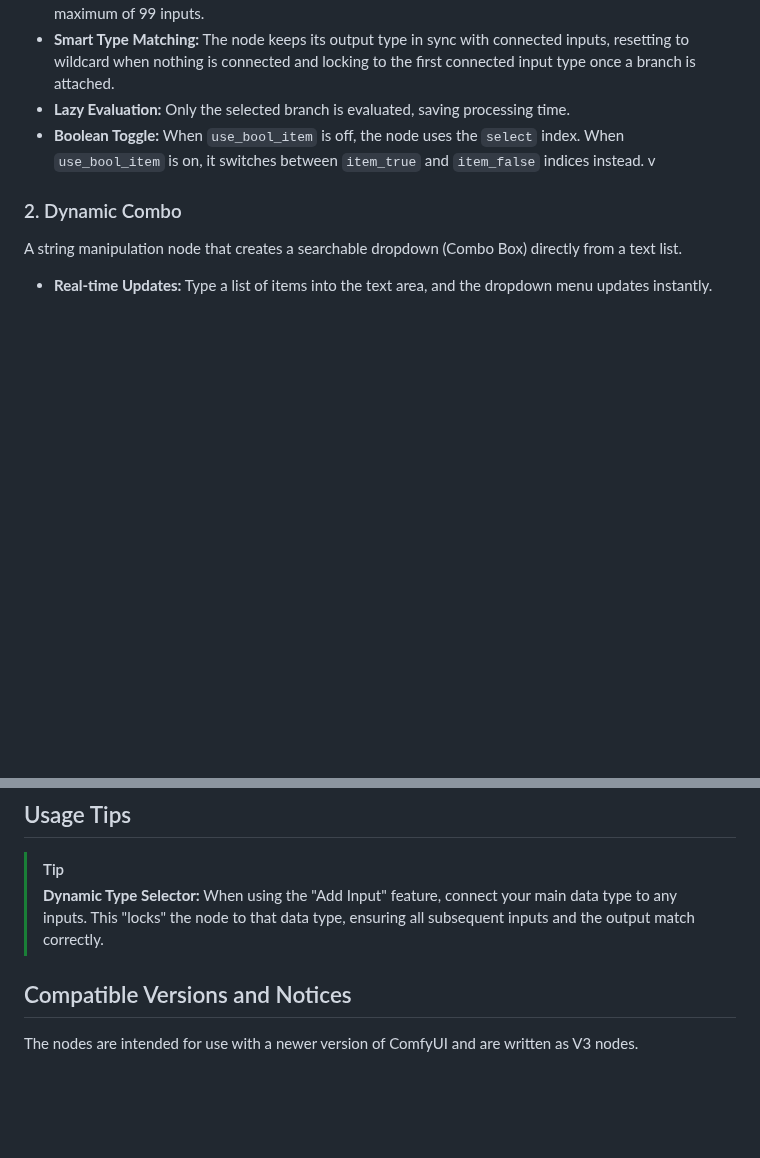
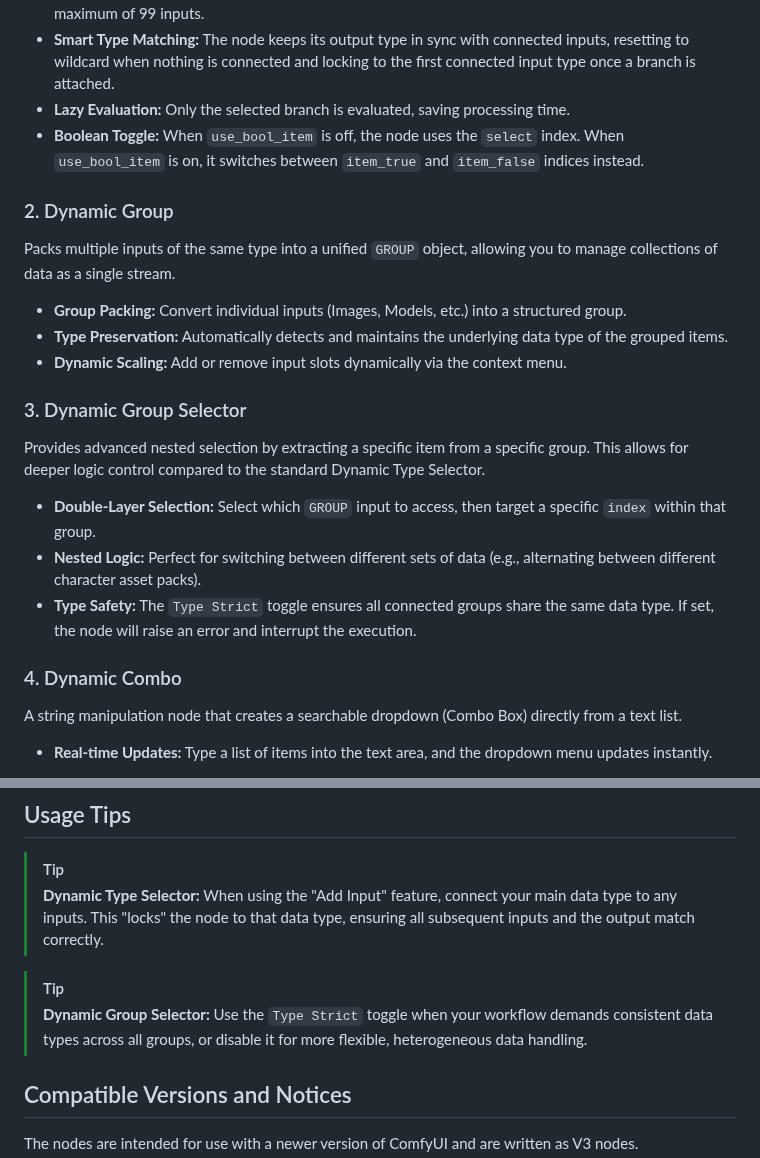
Before and after one commit to wakaura-asaho/comfyui-dynamic-selector, a Markdown page: README.md, 2 parts joined by grey strips. Rendered like a GitHub page; blank space fills up the shorter version.

```diff
--- a/README.md
+++ b/README.md
@@ -17,9 +17,24 @@ An advanced "Switch" or "Router" node that can handle **any** data type (Images,
 * **Smart Type Matching:** The node keeps its output type in sync with connected inputs, resetting to wildcard when nothing is connected and locking to the first connected input type once a branch is attached.
 * **Lazy Evaluation:** Only the selected branch is evaluated, saving processing time.
 * **Boolean Toggle:** When `use_bool_item` is off, the node uses the `select` index. When `use_bool_item` is on, it switches between `item_true` and `item_false` indices instead.
-v
 
-### 2. Dynamic Combo
+### 2. Dynamic Group
+
+Packs multiple inputs of the same type into a unified `GROUP` object, allowing you to manage collections of data as a single stream.
+
+* **Group Packing:** Convert individual inputs (Images, Models, etc.) into a structured group.
+* **Type Preservation:** Automatically detects and maintains the underlying data type of the grouped items.
+* **Dynamic Scaling:** Add or remove input slots dynamically via the context menu.
+
+### 3. Dynamic Group Selector
+
+Provides advanced nested selection by extracting a specific item from a specific group. This allows for deeper logic control compared to the standard Dynamic Type Selector.
+
+* **Double-Layer Selection:** Select which `GROUP` input to access, then target a specific `index` within that group.
+* **Nested Logic:** Perfect for switching between different sets of data (e.g., alternating between different character asset packs).
+* **Type Safety:** The `Type Strict` toggle ensures all connected groups share the same data type. If set, the node will raise an error and interrupt the execution.
+
+### 4. Dynamic Combo
 
 A string manipulation node that creates a searchable dropdown (Combo Box) directly from a text list.
 
@@ -95,6 +120,9 @@ To keep the logic and UI clean, this extension uses:
 > [!TIP]
 > **Dynamic Type Selector:** When using the "Add Input" feature, connect your main data type to any inputs. This "locks" the node to that data type, ensuring all subsequent inputs and the output match correctly.
 
+> [!TIP]
+> **Dynamic Group Selector:** Use the `Type Strict` toggle when your workflow demands consistent data types across all groups, or disable it for more flexible, heterogeneous data handling.
+
 ## Compatible Versions and Notices
 
 The nodes are intended for use with a newer version of ComfyUI and are written as V3 nodes.
```
Also changed, not shown: other parts of README.md (+11 -1 lines), docs/grouped_selection.png (added), docs/grouped_selection_type_check.png (added), 5 other files.
